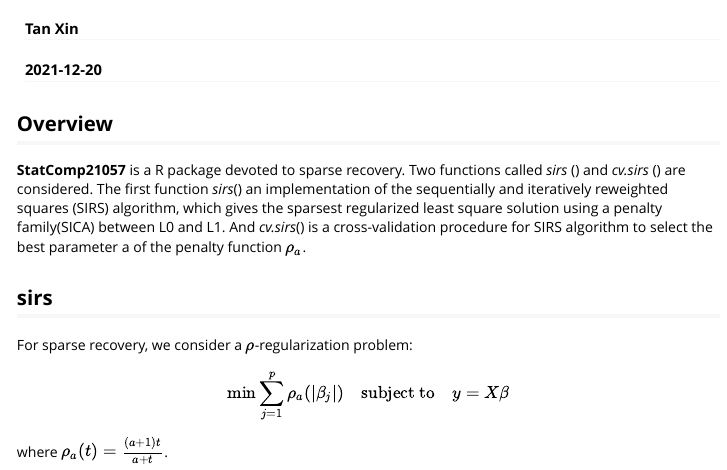
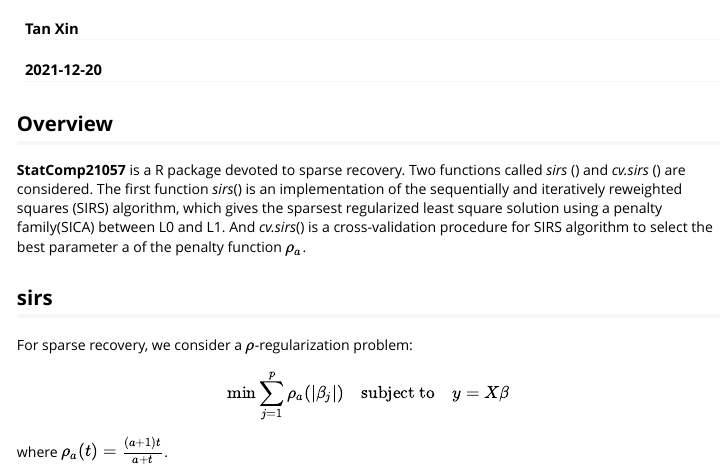
Before and after one commit to TanX2000/StatComp21057, an R Markdown document (vignettes/Intro.Rmd): the page in a window 1100 px wide, from 60 px down. Rendered offline with R 4.5, knitr and Pandoc, with nearby package versions.

Commit message:
first commit

```diff
--- a/vignettes/Intro.Rmd
+++ b/vignettes/Intro.Rmd
@@ -11,7 +11,7 @@ vignette: >
 
 ## Overview
 
-__StatComp21057__ is a R package devoted to sparse recovery. Two functions called _sirs_ () and _cv.sirs_ () are considered. The first function _sirs_() an implementation of the sequentially and iteratively reweighted squares (SIRS) algorithm, which gives the sparsest regularized least square solution using a penalty family(SICA) between L0 and L1. And _cv.sirs_() is a cross-validation procedure for SIRS algorithm to select the best parameter a of the penalty function $\rho_a$.
+__StatComp21057__ is a R package devoted to sparse recovery. Two functions called _sirs_ () and _cv.sirs_ () are considered. The first function _sirs_() is an implementation of the sequentially and iteratively reweighted squares (SIRS) algorithm, which gives the sparsest regularized least square solution using a penalty family(SICA) between L0 and L1. And _cv.sirs_() is a cross-validation procedure for SIRS algorithm to select the best parameter a of the penalty function $\rho_a$.
 
 
 ## sirs
```
Also changed, not shown: 1 other file.
